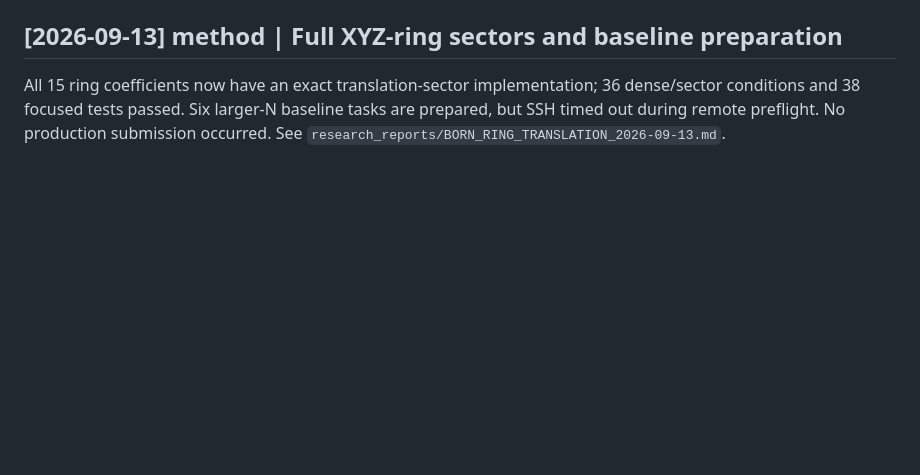
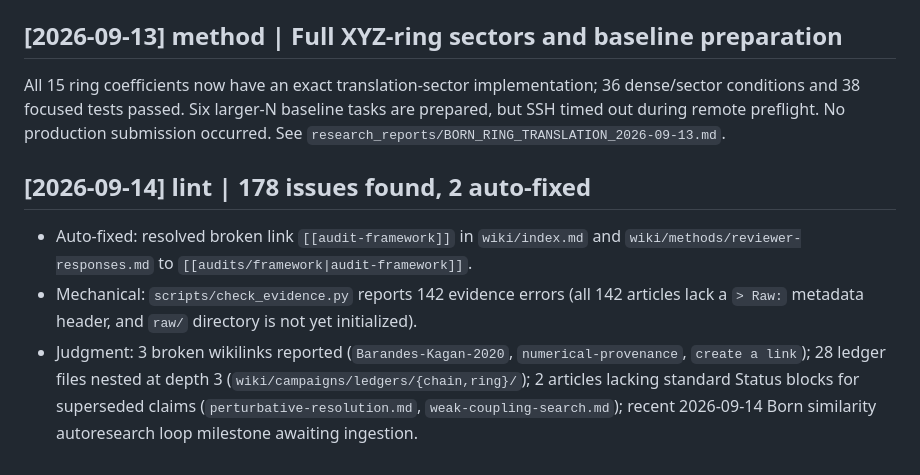
Before and after one commit to AdQuanta/collapse, a Markdown page: wiki/log.md, the part around the change. GitHub-like rendering; blank space fills up the shorter version.

Commit message:
Lint wiki, fix audit-framework internal links, and log results

```diff
--- a/wiki/log.md
+++ b/wiki/log.md
@@ -237,3 +237,8 @@ All 15 ring coefficients now have an exact translation-sector implementation;
 36 dense/sector conditions and 38 focused tests passed. Six larger-N baseline
 tasks are prepared, but SSH timed out during remote preflight. No production
 submission occurred. See `research_reports/BORN_RING_TRANSLATION_2026-09-13.md`.
+
+## [2026-09-14] lint | 178 issues found, 2 auto-fixed
+- Auto-fixed: resolved broken link `[[audit-framework]]` in `wiki/index.md` and `wiki/methods/reviewer-responses.md` to `[[audits/framework|audit-framework]]`.
+- Mechanical: `scripts/check_evidence.py` reports 142 evidence errors (all 142 articles lack a `> Raw:` metadata header, and `raw/` directory is not yet initialized).
+- Judgment: 3 broken wikilinks reported (`Barandes-Kagan-2020`, `numerical-provenance`, `create a link`); 28 ledger files nested at depth 3 (`wiki/campaigns/ledgers/{chain,ring}/`); 2 articles lacking standard Status blocks for superseded claims (`perturbative-resolution.md`, `weak-coupling-search.md`); recent 2026-09-14 Born similarity autoresearch loop milestone awaiting ingestion.
```
Also changed, not shown: wiki/index.md (+1 -1 lines), wiki/methods/reviewer-responses.md (+1 -1 lines).
